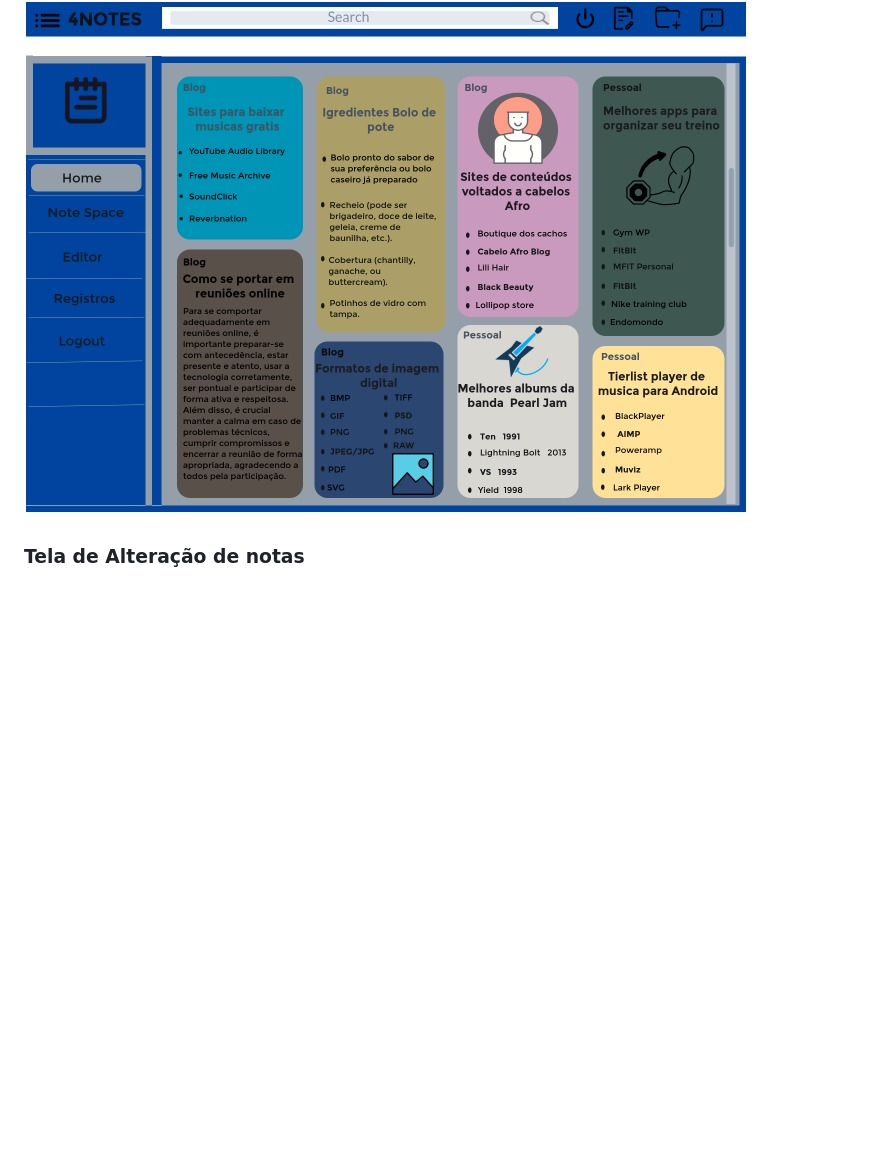
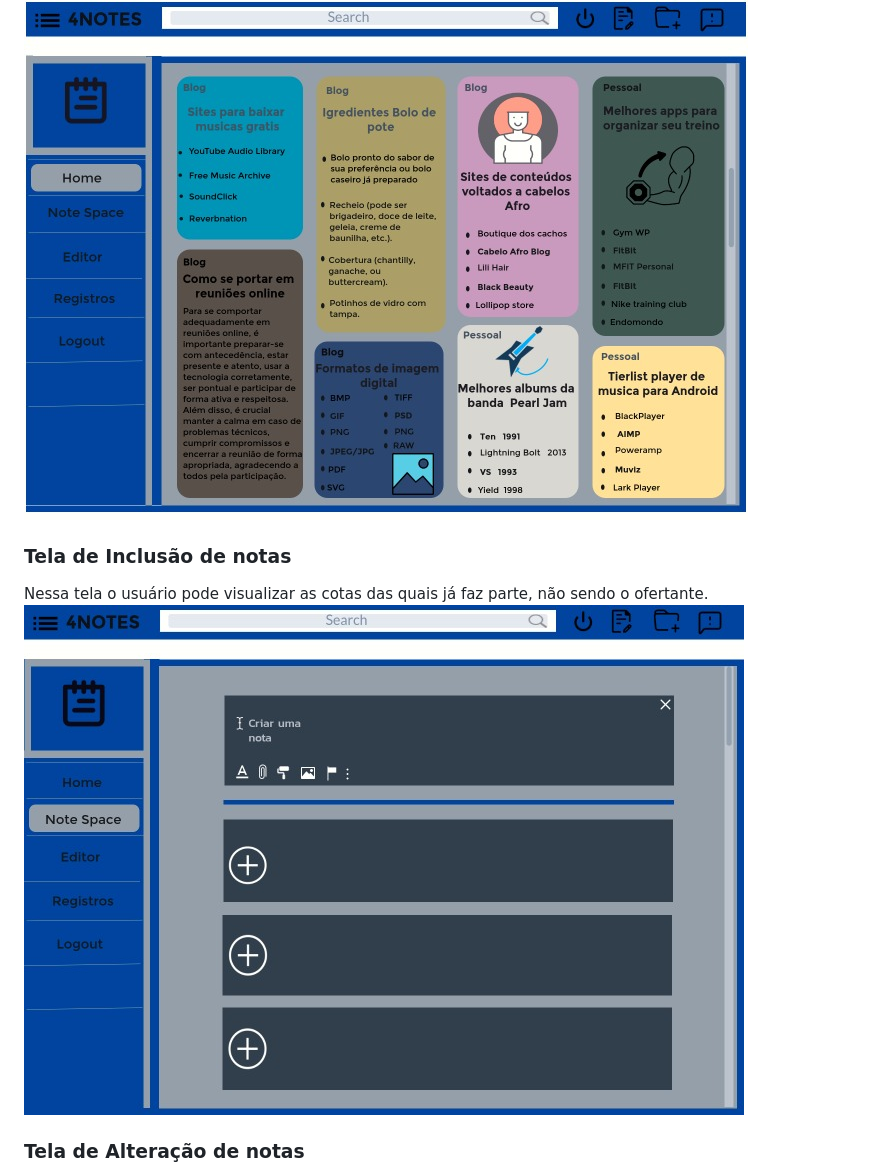
Before and after one commit to ICEI-PUC-Minas-PMV-ADS/pmv-ads-2023-2-e1-proj-web-t8-pmv-ads-2023-2-e1-4Notes, a Markdown page: documentos/04-Projeto de Interface.md, the part around one of its changes. Drawn GitHub-style; blank space fills up the shorter version.

```diff
--- a/documentos/04-Projeto de Interface.md
+++ b/documentos/04-Projeto de Interface.md
@@ -32,6 +31,10 @@ Caso o usuário que tem cadastro tenha esquecido sua senha, aqui ele pode redefi
 Tela principal, que direciona o usuário para as categorias de pesquisa que ele desejar.
 ![image](https://github.com/ICEI-PUC-Minas-PMV-ADS/pmv-ads-2023-2-e1-proj-web-t8-pmv-ads-2023-2-e1-4Notes/blob/main/documentos/img/homepage.jpeg)
 
+### Tela de Inclusão de notas
+Nessa tela o usuário pode visualizar as cotas das quais já faz parte, não sendo o ofertante.
+![image](https://github.com/ICEI-PUC-Minas-PMV-ADS/pmv-ads-2023-2-e1-proj-web-t8-pmv-ads-2023-2-e1-4Notes/blob/main/documentos/img/criar%20nota.jpeg)
+
 ### Tela de Alteração de notas
 Nessa tela o usuário pode visualizar as cotas das quais já faz parte, não sendo o ofertante.
 ![image](https://github.com/ICEI-PUC-Minas-PMV-ADS/pmv-ads-2023-2-e1-proj-web-t8-pmv-ads-2023-2-e1-4Notes/blob/main/documentos/img/editar%20notas.jpeg)
```
Also changed, not shown: other parts of documentos/04-Projeto de Interface.md (+0 -1 lines).
